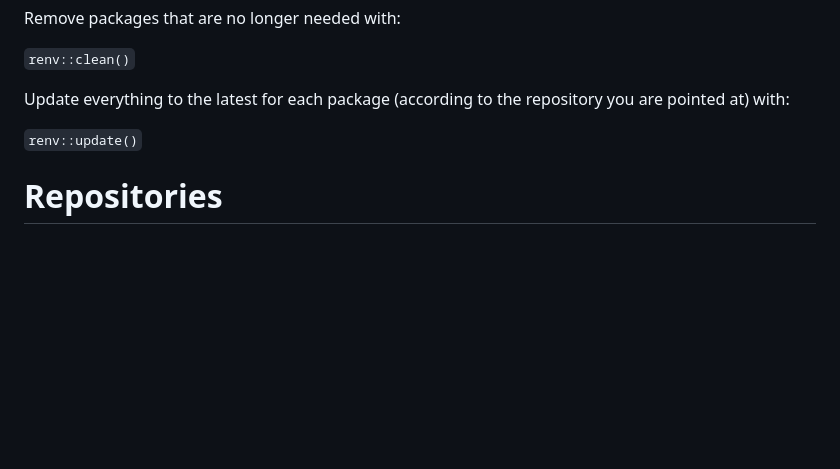
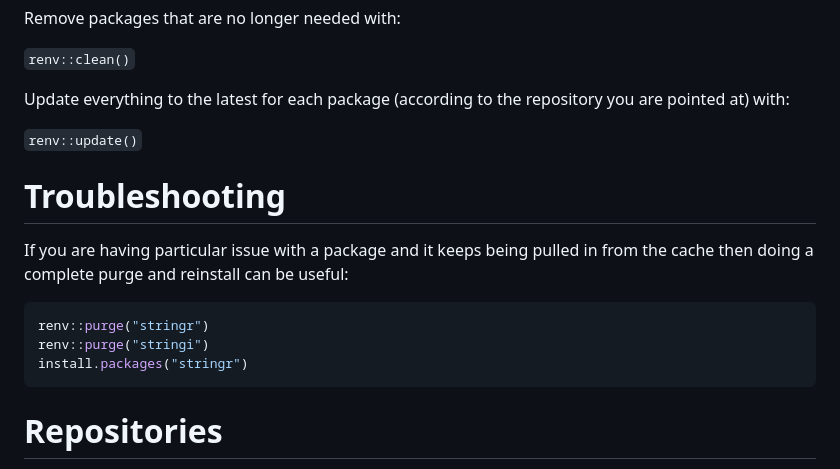
Before and after one commit to leesahanders/demo_renv, a Markdown page: README.md, the part around the change. Drawn GitHub-style; blank space fills up the shorter version.

````diff
--- a/README.md
+++ b/README.md
@@ -97,6 +97,16 @@ Update everything to the latest for each package (according to the repository yo
 
 `renv::update()`
 
+# Troubleshooting
+
+If you are having particular issue with a package and it keeps being pulled in from the cache then doing a complete purge and reinstall can be useful:
+
+```r
+renv::purge("stringr")
+renv::purge("stringi")
+install.packages("stringr")
+```
+
 # Repositories
 
 Check your current repo with: `options('repos')`
````
